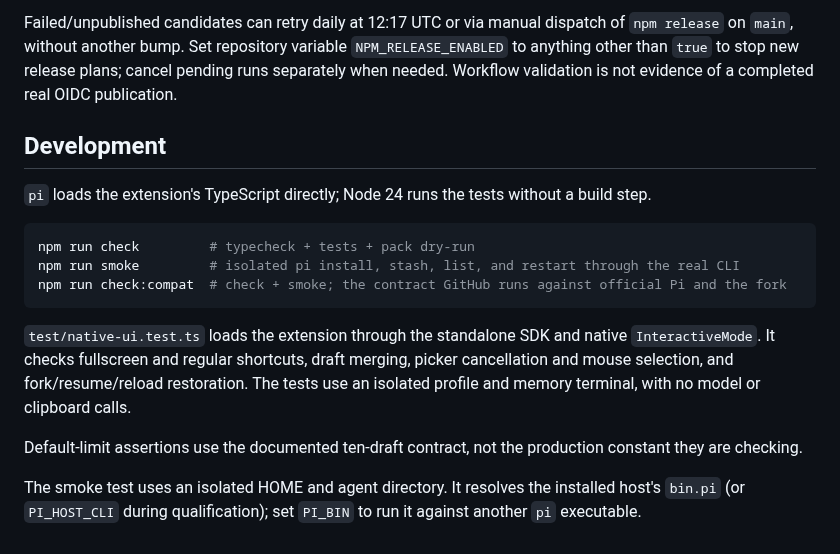
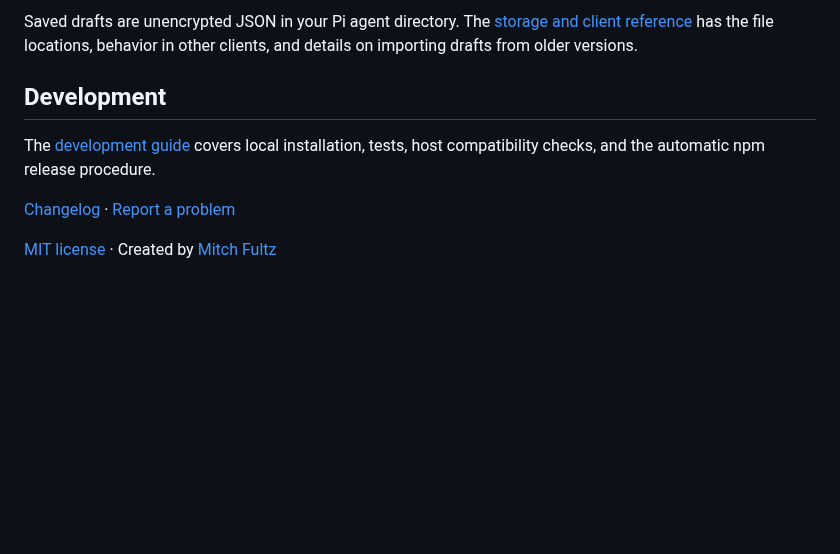
Before and after one commit to fitchmultz/pi-stash, a Markdown page: README.md, the part around one of its changes. Drawn GitHub-style; blank space fills up the shorter version.

````diff
--- a/README.md
+++ b/README.md
@@ -64,18 +53,10 @@ Follow the [shared release procedure](https://github.com/fitchmultz/.github#auto
 
-Failed/unpublished candidates can retry daily at 12:17 UTC or via manual dispatch of `npm release` on `main`, without another bump. Set repository variable `NPM_RELEASE_ENABLED` to anything other than `true` to stop new release plans; cancel pending runs separately when needed. Workflow validation is not evidence of a completed real OIDC publication.
+Saved drafts are unencrypted JSON in your Pi agent directory. The [storage and client reference](docs/reference.md) has the file locations, behavior in other clients, and details on importing drafts from older versions.
 
 ## Development
 
-`pi` loads the extension's TypeScript directly; Node 24 runs the tests without a build step.
+The [development guide](docs/development.md) covers local installation, tests, host compatibility checks, and the automatic npm release procedure.
 
-```bash
-npm run check         # typecheck + tests + pack dry-run
-npm run smoke         # isolated pi install, stash, list, and restart through the real CLI
-npm run check:compat  # check + smoke; the contract GitHub runs against official Pi and the fork
-```
+[Changelog](CHANGELOG.md) · [Report a problem](https://github.com/fitchmultz/pi-stash/issues)
 
-`test/native-ui.test.ts` loads the extension through the standalone SDK and native `InteractiveMode`. It checks fullscreen and regular shortcuts, draft merging, picker cancellation and mouse selection, and fork/resume/reload restoration. The tests use an isolated profile and memory terminal, with no model or clipboard calls.
-
-Default-limit assertions use the documented ten-draft contract, not the production constant they are checking.
-
-The smoke test uses an isolated HOME and agent directory. It resolves the installed host's `bin.pi` (or `PI_HOST_CLI` during qualification); set `PI_BIN` to run it against another `pi` executable.
+[MIT license](LICENSE) · Created by [Mitch Fultz](https://github.com/fitchmultz)
````
Also changed, not shown: other parts of README.md (+25 -36 lines), docs/development.md (added, +62 -0 lines), docs/reference.md (added, +41 -0 lines), .github/readme/draft-workflow.png (added), 1 other file.
